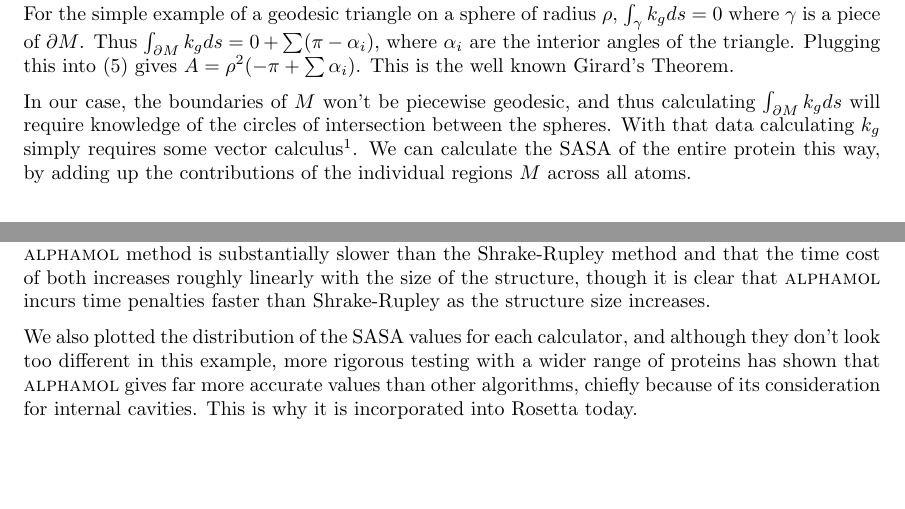
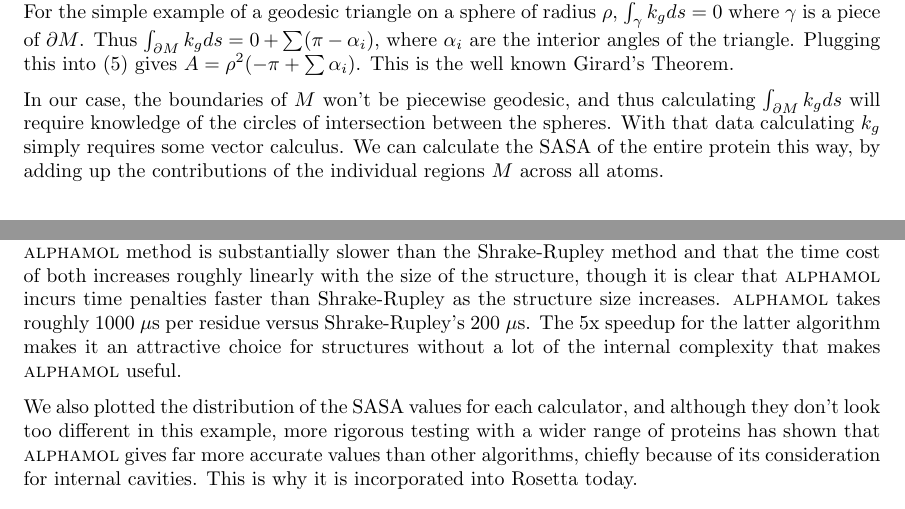
Before and after one commit to neilpg628/AMATH383, a LaTeX document (Paper.tex): two parts of pages 5 and 14 of 18, joined at a grey line, cut so that both start at the same text, the shorter picture padded with empty space. Compiled offline with pdfLaTeX.

Commit message:
Final Edits

```diff
--- a/Paper.tex
+++ b/Paper.tex
@@ -103,7 +103,7 @@ The SASA of an atom with radius $\varrho_i$ lies on a sphere where $K=\frac{1}{\
 \end{figure}
 Thus if we know $k_g$ (the geodesic curvature) of the boundary of $M$ at all points, we can compute $A$. If $\partial M$ is piecewise smooth, then $\int_{\partial M} k_g ds$ is the sum of the integrals along the components of the boundary plus the sum of the angles by which the elements of the boundary turn at the corners. For the simple example of a geodesic triangle on a sphere of radius $\rho$, $\int_\gamma k_g ds=0$ where $\gamma$ is a piece of $\partial M$. Thus $\int_{\partial M} k_g ds=0+\sum (\pi-\alpha_i)$, where $\alpha_i$ are the interior angles of the triangle. Plugging this into $(5)$ gives $A=\rho^2(-\pi+\sum\alpha_i)$. This is the well known Girard's Theorem.
 
-In our case, the boundaries of $M$ won't be piecewise geodesic, and thus calculating $\int_{\partial M} k_g ds$ will require knowledge of the circles of intersection between the spheres. With that data calculating $k_g$ simply requires some vector calculus$^1$.
+In our case, the boundaries of $M$ won't be piecewise geodesic, and thus calculating $\int_{\partial M} k_g ds$ will require knowledge of the circles of intersection between the spheres. With that data calculating $k_g$ simply requires some vector calculus.
 We can calculate the SASA of the entire protein this way, by adding up the contributions of the individual regions $M$ across all atoms.
 
 \section{The Power Diagram Model}
@@ -328,6 +328,6 @@ As explained above, one of the biggest assumptions made is by representing each
 
 
 \section{Application of ALPHAMOL to Molecular Modeling}
-To test the time cost of \textsc{alphamol} (the computational implementation of the method described in $\S3$) versus the Shrake-Rupley Algorithm we took 100 PDB structures from the RCSB\cite{PDB} database (listed in the supplemental) with between 30 and 330 residues and directly calculated surface areas using PyRosetta\cite{Chaudhury}, a python wrapper for Rosetta that allowed us to write a script that computed SASA for 100 structures using these two methods. We measured the time to compute SASA for each PDB for each method, and plotted this data against residue count. It can be seen that the \textsc{alphamol} method is substantially slower than the Shrake-Rupley method and that the time cost of both increases roughly linearly with the size of the structure, though it is clear that \textsc{alphamol} incurs time penalties faster than Shrake-Rupley as the structure size increases.
+To test the time cost of \textsc{alphamol} (the computational implementation of the method described in $\S3$) versus the Shrake-Rupley Algorithm we took 100 PDB structures from the RCSB\cite{PDB} database (listed in the supplemental) with between 30 and 330 residues and directly calculated surface areas using PyRosetta\cite{Chaudhury}, a python wrapper for Rosetta that allowed us to write a script that computed SASA for 100 structures using these two methods. We measured the time to compute SASA for each PDB for each method, and plotted this data against residue count. It can be seen that the \textsc{alphamol} method is substantially slower than the Shrake-Rupley method and that the time cost of both increases roughly linearly with the size of the structure, though it is clear that \textsc{alphamol} incurs time penalties faster than Shrake-Rupley as the structure size increases. \textsc{alphamol} takes roughly 1000 $\mu$s per residue versus Shrake-Rupley's 200 $\mu$s. The 5x speedup for the latter algorithm makes it an attractive choice for structures without a lot of the internal complexity that makes \textsc{alphamol} useful.
 
 
```
Also changed, not shown: Paper.pdf, Paper.tex (6 more changed lines), 4 other files.
